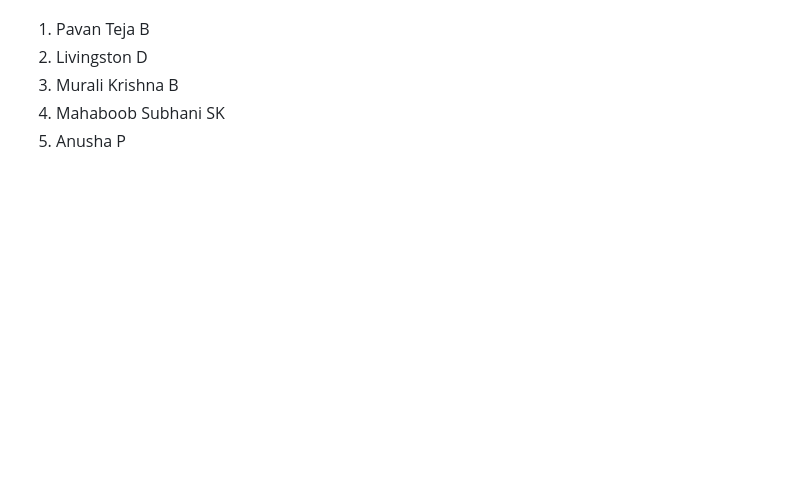
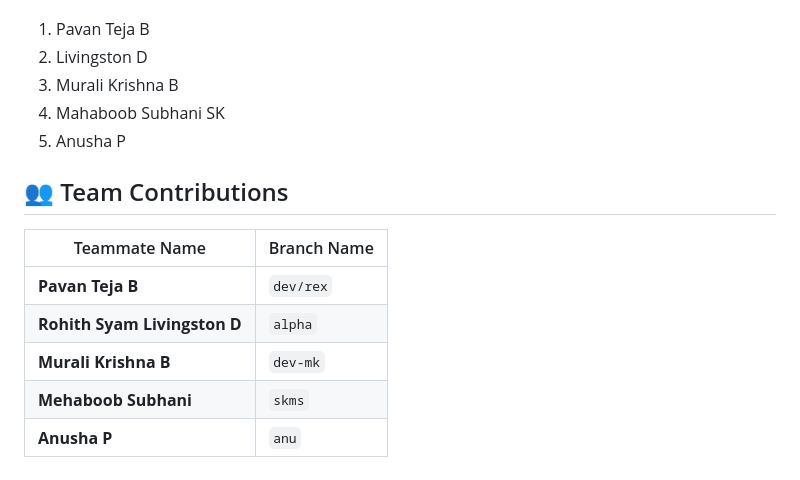
Before and after one commit to tej-a192/chatbot-Team-2, a Markdown page: README.md, the part around the change. Drawn GitHub-style; blank space fills up the shorter version.

```diff
--- a/README.md
+++ b/README.md
@@ -182,3 +182,13 @@ This project is a collaborative effort. The contributors are listed below and th
 3.  Murali Krishna B
 4.  Mahaboob Subhani SK
 5.  Anusha P
+
+## 👥 Team Contributions
+
+| Teammate Name             | Branch Name |
+|--------------------------|-------------|
+| **Pavan Teja B**         | `dev/rex`   |
+| **Rohith Syam Livingston D** | `alpha`     |
+| **Murali Krishna B**     | `dev-mk`    |
+| **Mehaboob Subhani**     | `skms`      |
+| **Anusha P**             | `anu`       |
```
